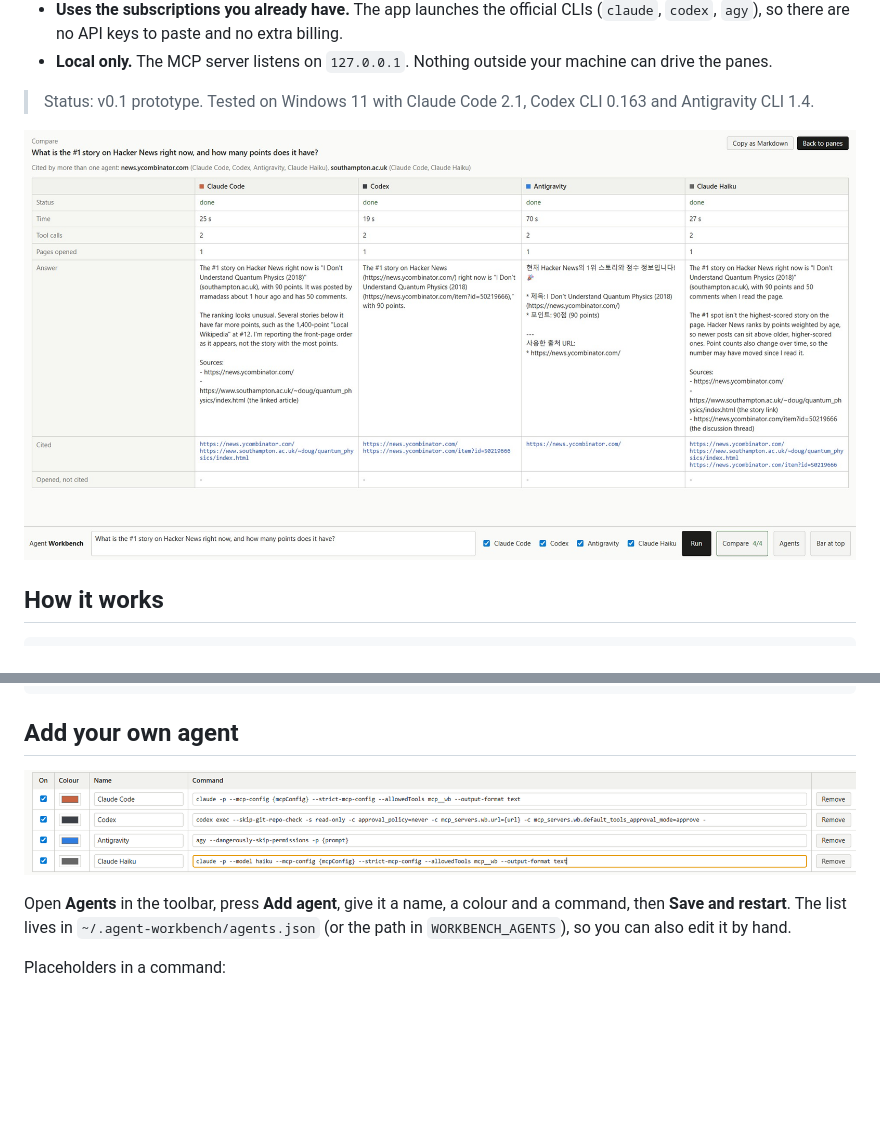
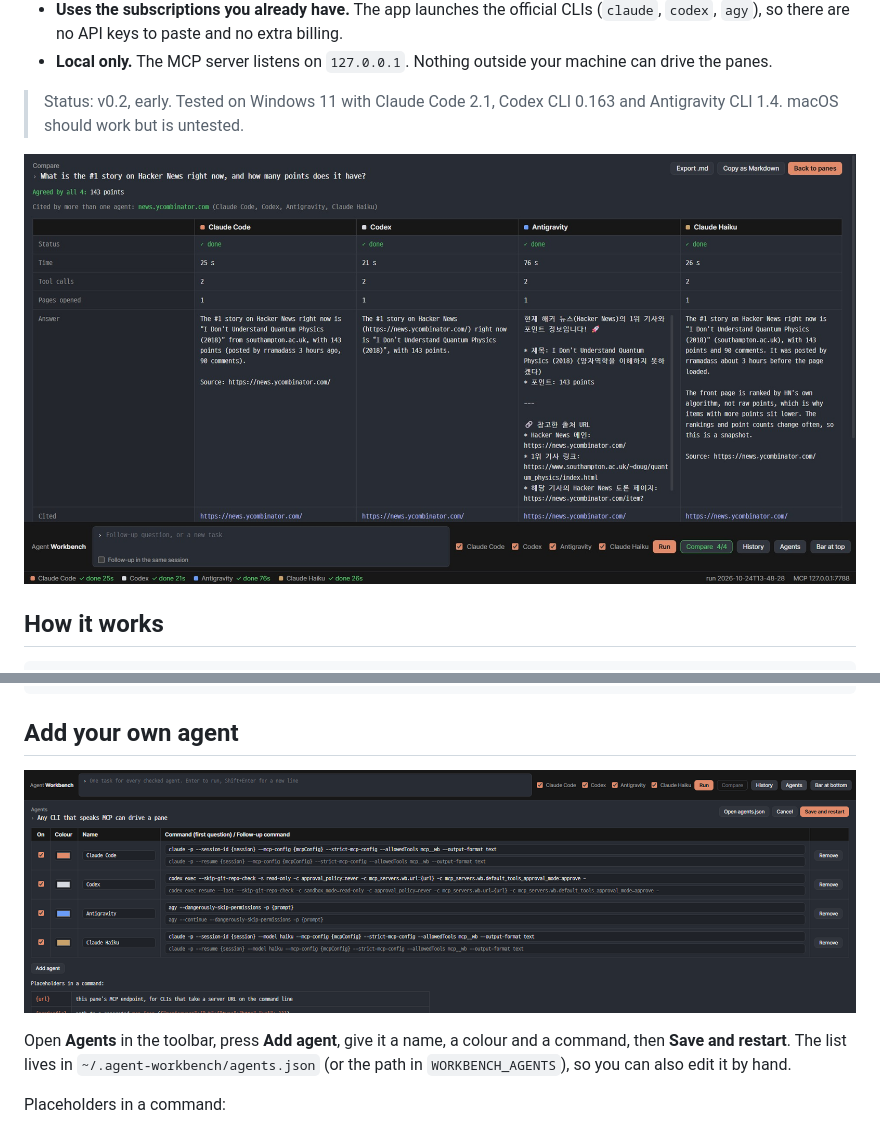
Before and after one commit to stanlee7/agent-workbench, a Markdown page: README.md, 2 parts joined by grey strips. GitHub-like rendering; pictures changed too: docs/agents.png, docs/compare.png; blank space fills up the shorter version.

Commit message:
[claude] v0.2: dark-theme demo GIF and screenshots, package metadata for GitHub
Co-Authored-By: Claude Fable 5.1 <noreply@anthropic.com>
Claude-Session: https://claude.ai/code/session_01MERt7EcvmFa8fAy6oTqRrJ

```diff
--- a/README.md
+++ b/README.md
@@ -16,7 +16,7 @@ Agent Workbench puts AI agents next to each other: Claude Code, Codex and Antigr
 - **Uses the subscriptions you already have.** The app launches the official CLIs (`claude`, `codex`, `agy`), so there are no API keys to paste and no extra billing.
 - **Local only.** The MCP server listens on `127.0.0.1`. Nothing outside your machine can drive the panes.
 
-> Status: v0.1 prototype. Tested on Windows 11 with Claude Code 2.1, Codex CLI 0.163 and Antigravity CLI 1.4.
+> Status: v0.2, early. Tested on Windows 11 with Claude Code 2.1, Codex CLI 0.163 and Antigravity CLI 1.4. macOS should work but is untested.
 
 ![Compare board](docs/compare.png)
 
```
Also changed, not shown: 2 other files.
